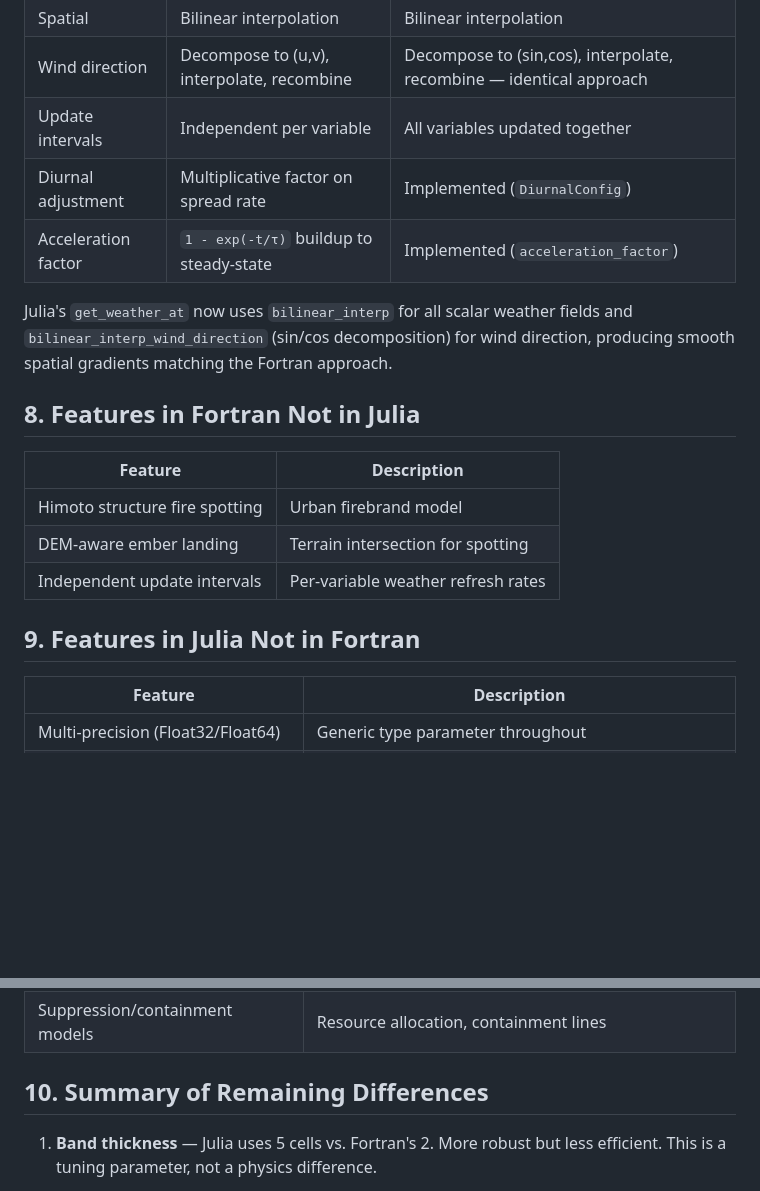
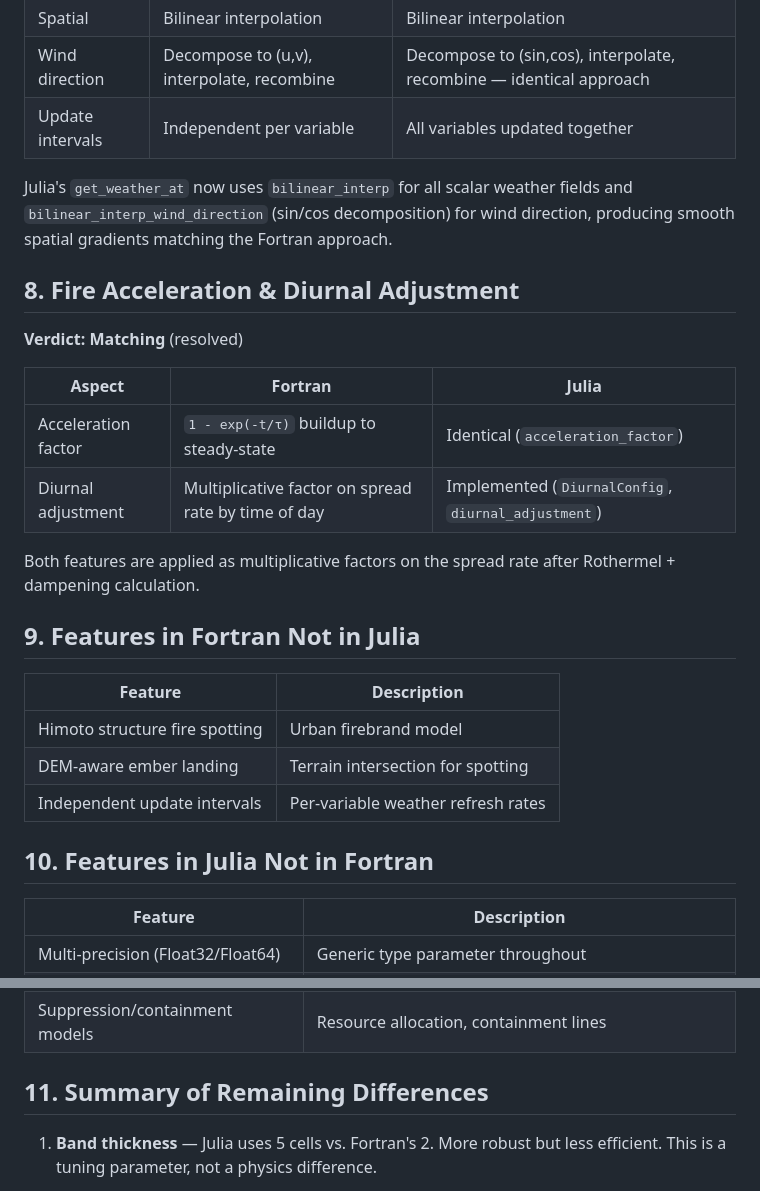
Before and after one commit to RallypointOne/Elmfire.jl, a Markdown page: differences.md, 2 parts joined by grey strips. Rendered like a GitHub page; blank space fills up the shorter version.

Commit message:
Update CPU vs GPU differences documentation

```diff
--- a/differences.md
+++ b/differences.md
@@ -144,12 +144,21 @@ Julia's `transport_ember` now supports wind-field advection: when a `WeatherInte
 | Spatial | Bilinear interpolation | Bilinear interpolation |
 | Wind direction | Decompose to (u,v), interpolate, recombine | Decompose to (sin,cos), interpolate, recombine — identical approach |
 | Update intervals | Independent per variable | All variables updated together |
-| Diurnal adjustment | Multiplicative factor on spread rate | Implemented (`DiurnalConfig`) |
-| Acceleration factor | `1 - exp(-t/τ)` buildup to steady-state | Implemented (`acceleration_factor`) |
 
 Julia's `get_weather_at` now uses `bilinear_interp` for all scalar weather fields and `bilinear_interp_wind_direction` (sin/cos decomposition) for wind direction, producing smooth spatial gradients matching the Fortran approach.
 
-## 8. Features in Fortran Not in Julia
+## 8. Fire Acceleration & Diurnal Adjustment
+
+**Verdict: Matching** (resolved)
+
+| Aspect | Fortran | Julia |
+|--------|---------|-------|
+| Acceleration factor | `1 - exp(-t/τ)` buildup to steady-state | Identical (`acceleration_factor`) |
+| Diurnal adjustment | Multiplicative factor on spread rate by time of day | Implemented (`DiurnalConfig`, `diurnal_adjustment`) |
+
+Both features are applied as multiplicative factors on the spread rate after Rothermel + dampening calculation.
+
+## 9. Features in Fortran Not in Julia
 
 | Feature | Description |
 |---------|-------------|
@@ -157,7 +166,7 @@ Julia's `get_weather_at` now uses `bilinear_interp` for all scalar weather field
 | DEM-aware ember landing | Terrain intersection for spotting |
 | Independent update intervals | Per-variable weather refresh rates |
 
-## 9. Features in Julia Not in Fortran
+## 10. Features in Julia Not in Fortran
 
 | Feature | Description |
 |---------|-------------|
@@ -168,7 +177,7 @@ Julia's `get_weather_at` now uses `bilinear_interp` for all scalar weather field
 | WUI building ignition models | Radiative heat flux, Hamada urban spread |
 | Suppression/containment models | Resource allocation, containment lines |
 
-## 10. Summary of Remaining Differences
+## 11. Summary of Remaining Differences
 
 1. **Band thickness** — Julia uses 5 cells vs. Fortran's 2. More robust but less efficient. This is a tuning parameter, not a physics difference.
 
```
